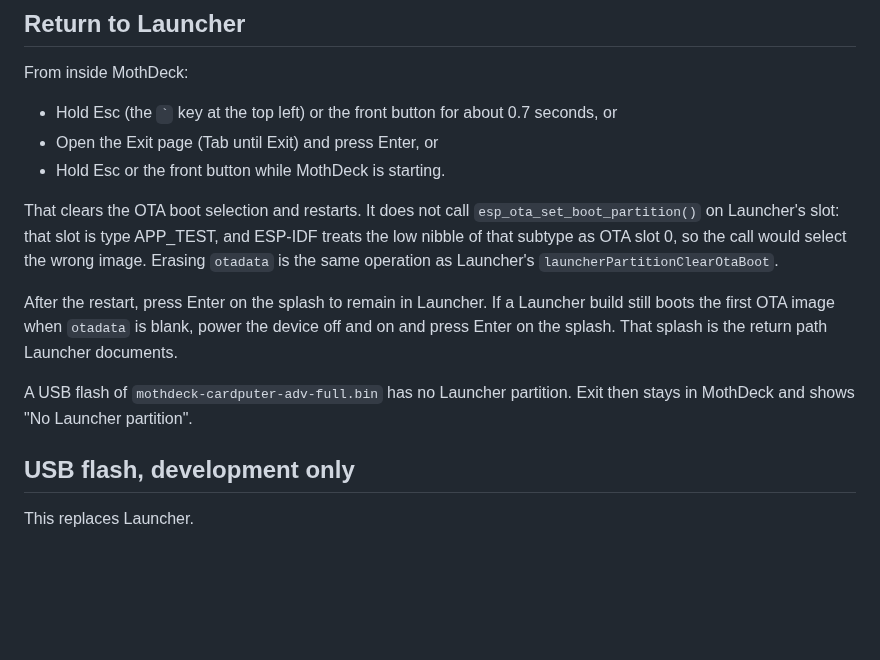
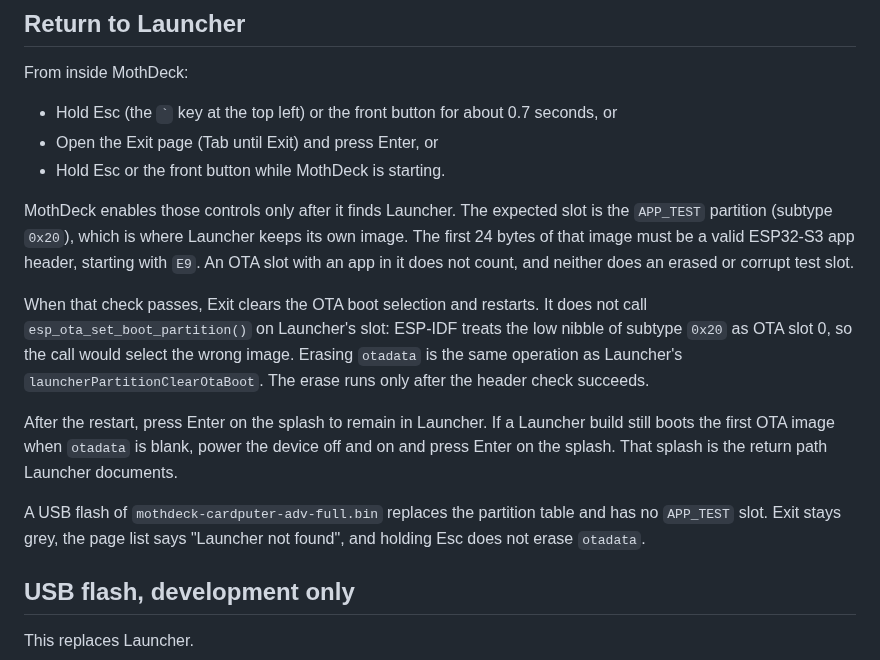
Before and after one commit to shard76-dark/MothDeck-ambient-house-groovebox-firmware-for-M5Stack-Cardputer-ADV-, a Markdown page: releases/INSTALL.md, the part around the change. Drawn GitHub-style; blank space fills up the shorter version.

```diff
--- a/releases/INSTALL.md
+++ b/releases/INSTALL.md
@@ -33,11 +33,13 @@ From inside MothDeck:
 - Open the Exit page (Tab until Exit) and press Enter, or
 - Hold Esc or the front button while MothDeck is starting.
 
-That clears the OTA boot selection and restarts. It does not call `esp_ota_set_boot_partition()` on Launcher's slot: that slot is type APP_TEST, and ESP-IDF treats the low nibble of that subtype as OTA slot 0, so the call would select the wrong image. Erasing `otadata` is the same operation as Launcher's `launcherPartitionClearOtaBoot`.
+MothDeck enables those controls only after it finds Launcher. The expected slot is the `APP_TEST` partition (subtype `0x20`), which is where Launcher keeps its own image. The first 24 bytes of that image must be a valid ESP32-S3 app header, starting with `E9`. An OTA slot with an app in it does not count, and neither does an erased or corrupt test slot.
+
+When that check passes, Exit clears the OTA boot selection and restarts. It does not call `esp_ota_set_boot_partition()` on Launcher's slot: ESP-IDF treats the low nibble of subtype `0x20` as OTA slot 0, so the call would select the wrong image. Erasing `otadata` is the same operation as Launcher's `launcherPartitionClearOtaBoot`. The erase runs only after the header check succeeds.
 
 After the restart, press Enter on the splash to remain in Launcher. If a Launcher build still boots the first OTA image when `otadata` is blank, power the device off and on and press Enter on the splash. That splash is the return path Launcher documents.
 
-A USB flash of `mothdeck-cardputer-adv-full.bin` has no Launcher partition. Exit then stays in MothDeck and shows "No Launcher partition".
+A USB flash of `mothdeck-cardputer-adv-full.bin` replaces the partition table and has no `APP_TEST` slot. Exit stays grey, the page list says "Launcher not found", and holding Esc does not erase `otadata`.
 
 ## USB flash, development only
 
```
Also changed, not shown: README.md (+5 -3 lines), releases/CHANGELOG.md (+2 -0 lines), docs/keymap-exit.png, docs/keymap-play.png, 11 other files.
